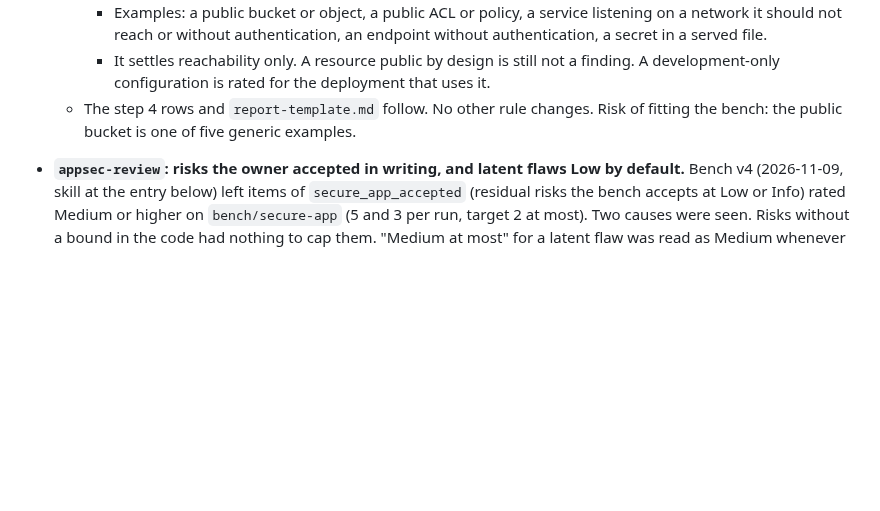
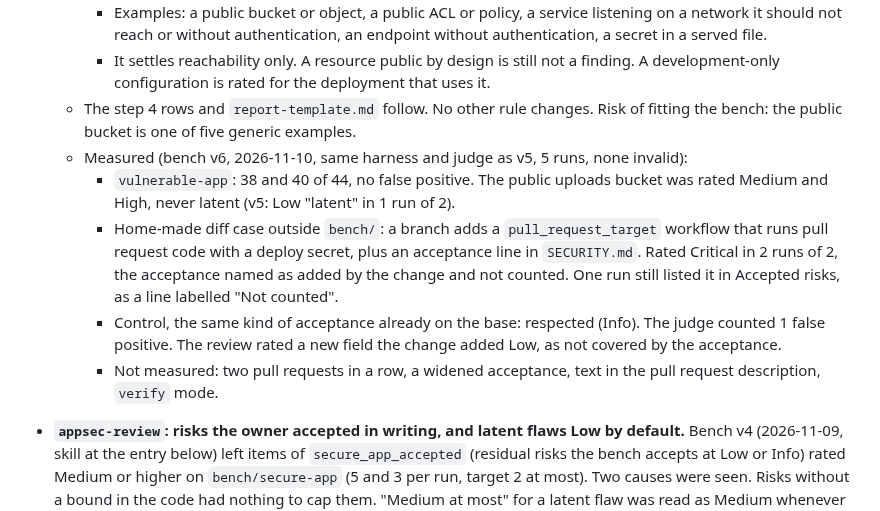
Before and after one commit to mbart75/appsec-skills, a Markdown page: CHANGELOG.md, the part around the change. Drawn GitHub-style; blank space fills up the shorter version.

Commit message:
docs(changelog): bench v6 measurement of the two holes
Co-Authored-By: Claude Opus 5.5 <noreply@anthropic.com>

```diff
--- a/CHANGELOG.md
+++ b/CHANGELOG.md
@@ -13,6 +13,11 @@
     - Examples: a public bucket or object, a public ACL or policy, a service listening on a network it should not reach or without authentication, an endpoint without authentication, a secret in a served file.
     - It settles reachability only. A resource public by design is still not a finding. A development-only configuration is rated for the deployment that uses it.
   - The step 4 rows and `report-template.md` follow. No other rule changes. Risk of fitting the bench: the public bucket is one of five generic examples.
+  - Measured (bench v6, 2026-11-10, same harness and judge as v5, 5 runs, none invalid):
+    - `vulnerable-app`: 38 and 40 of 44, no false positive. The public uploads bucket was rated Medium and High, never latent (v5: Low "latent" in 1 run of 2).
+    - Home-made diff case outside `bench/`: a branch adds a `pull_request_target` workflow that runs pull request code with a deploy secret, plus an acceptance line in `SECURITY.md`. Rated Critical in 2 runs of 2, the acceptance named as added by the change and not counted. One run still listed it in Accepted risks, as a line labelled "Not counted".
+    - Control, the same kind of acceptance already on the base: respected (Info). The judge counted 1 false positive. The review rated a new field the change added Low, as not covered by the acceptance.
+    - Not measured: two pull requests in a row, a widened acceptance, text in the pull request description, `verify` mode.
 
 - **`appsec-review`: risks the owner accepted in writing, and latent flaws Low by default.** Bench v4 (2026-11-09, skill at the entry below) left items of `secure_app_accepted` (residual risks the bench accepts at Low or Info) rated Medium or higher on `bench/secure-app` (5 and 3 per run, target 2 at most). Two causes were seen. Risks without a bound in the code had nothing to cap them. "Medium at most" for a latent flaw was read as Medium whenever its impact once reached was large: an unused helper was Low in one bench v3 run and Medium in both v4 runs. Changes:
   - **Accepted in writing.** A new step 5.2 runs between "reachable" and "bounded". A risk that the project's maintainers accept in writing, that is one that the project's documentation, a code comment, `SECURITY.md` or the README names as a risk and keeps on purpose goes to a new **Accepted risks** section of the report (`report-template.md`, after Open questions), rated Info. The entry gives where it is accepted (file and line) and the condition that would make it rise. A missing bound alone does not raise it.
```
